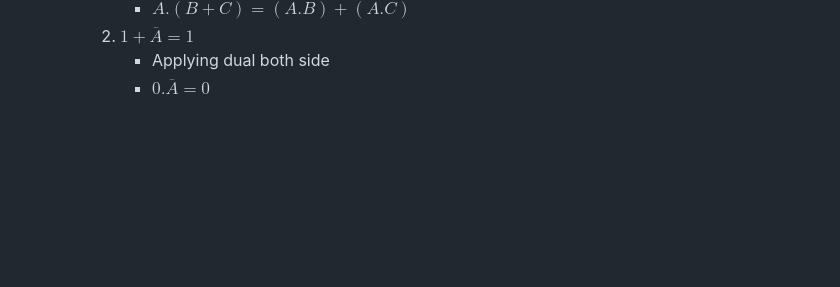
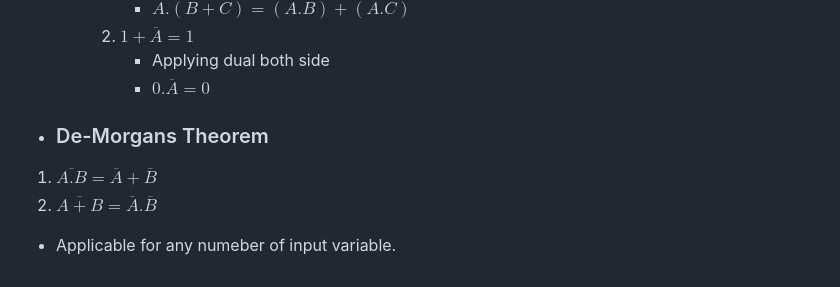
Before and after one commit to opeeyum/CS_Subjects, a Markdown page: DLDA/2_Boolean_Algebra_DLDA.md, the part around the change printed below. Rendered like a GitHub page; blank space fills up the shorter version.

```diff
--- a/DLDA/2_Boolean_Algebra_DLDA.md
+++ b/DLDA/2_Boolean_Algebra_DLDA.md
@@ -89,3 +91,7 @@ Solution,
     2. $1 + \overline A = 1$
        - Applying dual both side
        - $0 . \overline A = 0$
+- ### De-Morgans Theorem
+1. $\overline{A.B} = \overline A + \overline B$
+1. $\overline{A+B} = \overline A . \overline B$
+- Applicable for any numeber of input variable.
```
Also changed, not shown: other parts of DLDA/2_Boolean_Algebra_DLDA.md (+4 -2 lines), COA/4_IO_organization_COA.md (+34 -3 lines), DLDA/Practive_questions_boolean_algebra.md (added, +100 -0 lines), Images/common_add_data_and_control_bus_for_io_memory.jpg (added), Images/common_add_data_bus_for_io_memory.jpg (added), Images/dlda_2005_Gate_question.jpg (added), Images/dlda_2011_gate_questions.jpg (added), Images/separate_bus_for_io_memory.jpg (added).
